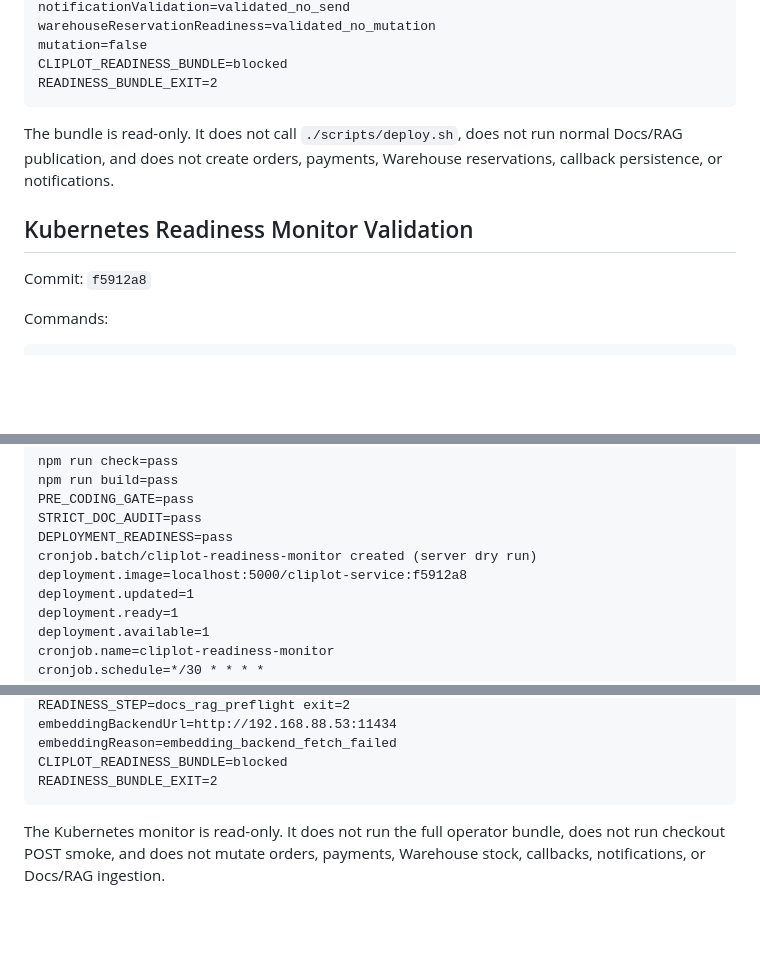
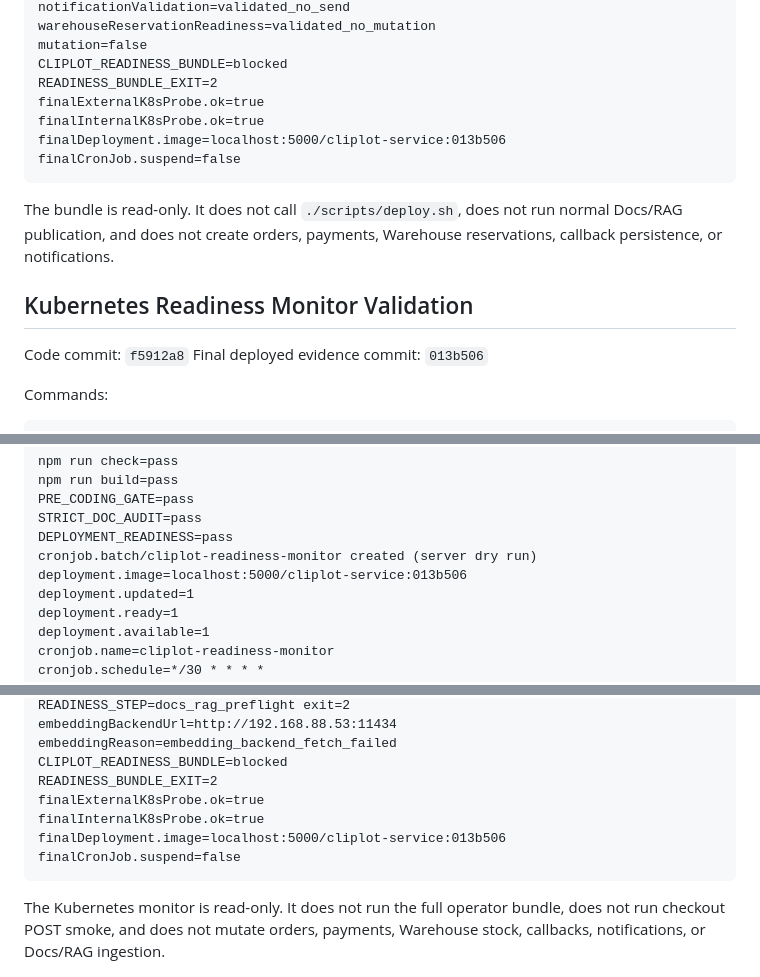
Before and after one commit to speakASAP/cliplot, a Markdown page: implementation-goals/GOAL-06-operational-closure.validation-report.md, 3 parts joined by grey strips. GitHub-like rendering; blank space fills up the shorter version.

Commit message:
docs: finalize readiness monitor evidence

````diff
--- a/implementation-goals/GOAL-06-operational-closure.validation-report.md
+++ b/implementation-goals/GOAL-06-operational-closure.validation-report.md
@@ -73,6 +73,10 @@ warehouseReservationReadiness=validated_no_mutation
 mutation=false
 CLIPLOT_READINESS_BUNDLE=blocked
 READINESS_BUNDLE_EXIT=2
+finalExternalK8sProbe.ok=true
+finalInternalK8sProbe.ok=true
+finalDeployment.image=localhost:5000/cliplot-service:013b506
+finalCronJob.suspend=false
 ```
 
 The bundle is read-only. It does not call `./scripts/deploy.sh`, does not run
@@ -81,7 +85,8 @@ reservations, callback persistence, or notifications.
 
 ## Kubernetes Readiness Monitor Validation
 
-Commit: `f5912a8`
+Code commit: `f5912a8`
+Final deployed evidence commit: `013b506`
 
 Commands:
 
@@ -109,7 +114,7 @@ PRE_CODING_GATE=pass
 STRICT_DOC_AUDIT=pass
 DEPLOYMENT_READINESS=pass
 cronjob.batch/cliplot-readiness-monitor created (server dry run)
-deployment.image=localhost:5000/cliplot-service:f5912a8
+deployment.image=localhost:5000/cliplot-service:013b506
 deployment.updated=1
 deployment.ready=1
 deployment.available=1
@@ -143,6 +148,10 @@ embeddingBackendUrl=http://192.168.88.53:11434
 embeddingReason=embedding_backend_fetch_failed
 CLIPLOT_READINESS_BUNDLE=blocked
 READINESS_BUNDLE_EXIT=2
+finalExternalK8sProbe.ok=true
+finalInternalK8sProbe.ok=true
+finalDeployment.image=localhost:5000/cliplot-service:013b506
+finalCronJob.suspend=false
 ```
 
 The Kubernetes monitor is read-only. It does not run the full operator bundle,
````
Also changed, not shown: docs/IMPLEMENTATION_STATE.md (+1 -1 lines).
